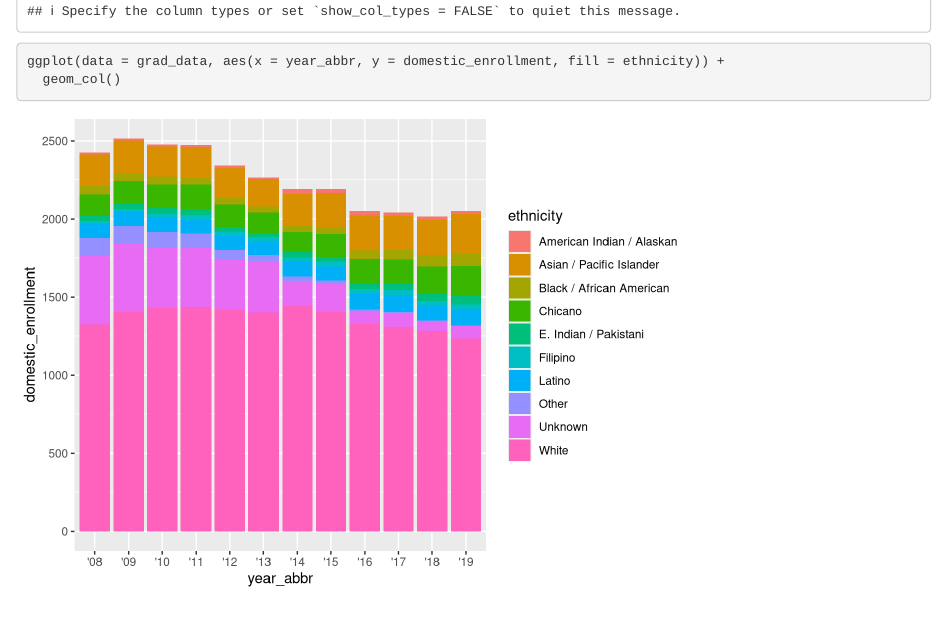
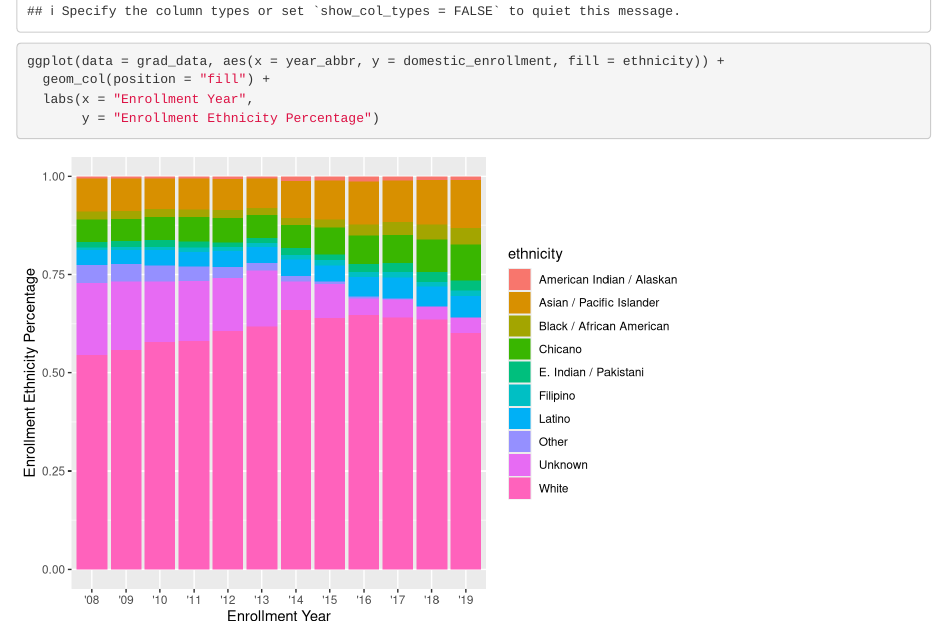
Before and after one commit to coleer96/group-13-ucsb-grad, an R Markdown document (group_13_ucsb_grad.Rmd): the page in a window 1100 px wide, from 700 px down. Rendered offline with R 4.5, knitr and Pandoc, with nearby package versions.

Commit message:
Updated graph axis labels

````diff
--- a/group_13_ucsb_grad.Rmd
+++ b/group_13_ucsb_grad.Rmd
@@ -20,5 +20,7 @@ grad_data <- read_csv(here("data", "ucsb_grad_data.csv")) # Read in the data
 
 ```{r}
 ggplot(data = grad_data, aes(x = year_abbr, y = domestic_enrollment, fill = ethnicity)) +
-  geom_col()
+  geom_col(position = "fill") +
+  labs(x = "Enrollment Year",
+       y = "Enrollment Ethnicity Percentage")
 ```
````
